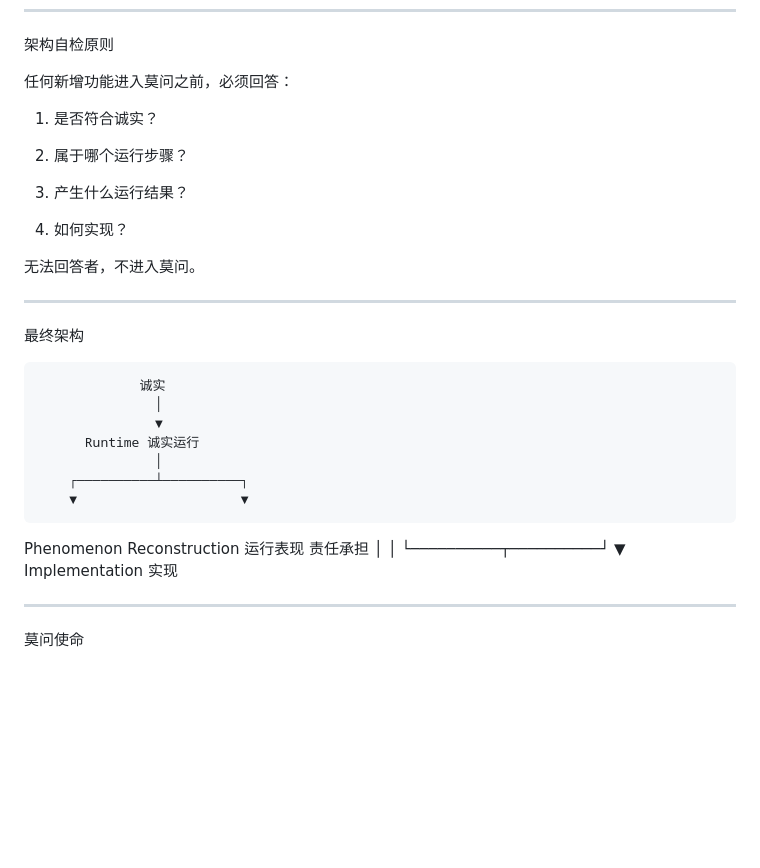
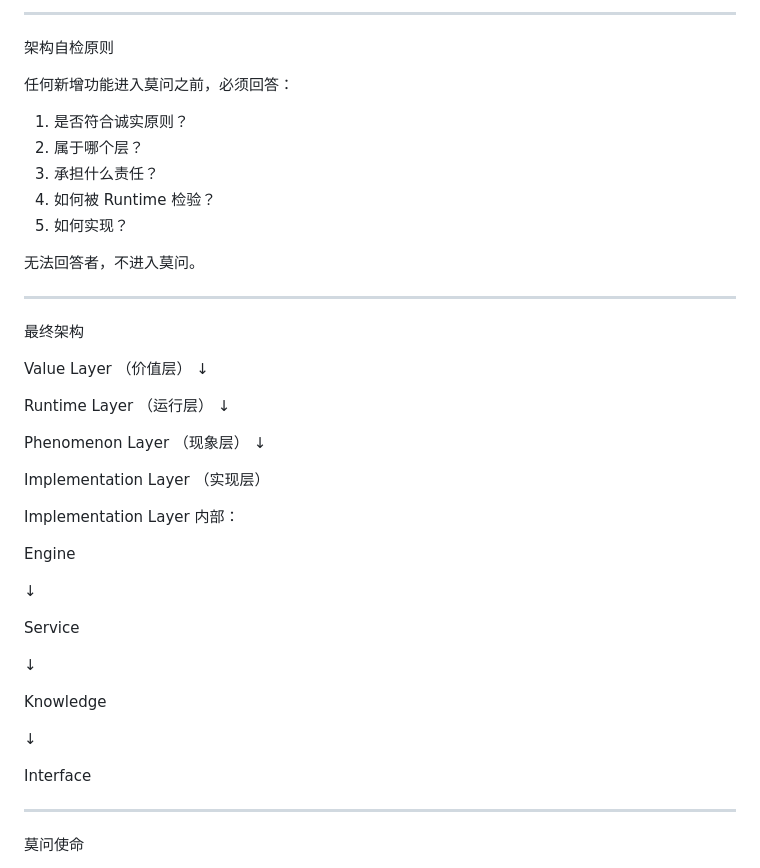
Before and after one commit to nickoay663-sketch/MoWen, a Markdown page: ARCHITECTURE_LAYER.md, the part around one of its changes. Rendered like a GitHub page; blank space fills up the shorter version.

```diff
--- a/ARCHITECTURE_LAYER.md
+++ b/ARCHITECTURE_LAYER.md
@@ -155,14 +204,14 @@ Layer 4：Implementation Layer（实现层）
+---
+
 架构自检原则
 
 任何新增功能进入莫问之前，必须回答：
 
-1. 是否符合诚实？
-
-2. 属于哪个运行步骤？
-
-3. 产生什么运行结果？
-
-4. 如何实现？
+1. 是否符合诚实原则？
+2. 属于哪个层？
+3. 承担什么责任？
+4. 如何被 Runtime 检验？
+5. 如何实现？
 
 无法回答者，不进入莫问。
 
@@ -170,20 +219,36 @@ Layer 4：Implementation Layer（实现层）
 
 最终架构
 
-                 诚实
-                   │
-                   ▼
-          Runtime 诚实运行
-                   │
-        ┌──────────┴──────────┐
-        ▼                     ▼
- Phenomenon              Reconstruction
- 运行表现                责任承担
-        │                     │
-        └──────────┬──────────┘
-                   ▼
-          Implementation
-              实现
+Value Layer
+（价值层）
+↓
+
+Runtime Layer
+（运行层）
+↓
+
+Phenomenon Layer
+（现象层）
+↓
+
+Implementation Layer
+（实现层）
+
+Implementation Layer 内部：
+
+Engine
+
+↓
+
+Service
+
+↓
+
+Knowledge
+
+↓
+
+Interface
 
 ---
 
```
Also changed, not shown: other parts of ARCHITECTURE_LAYER.md (+91 -42 lines).
